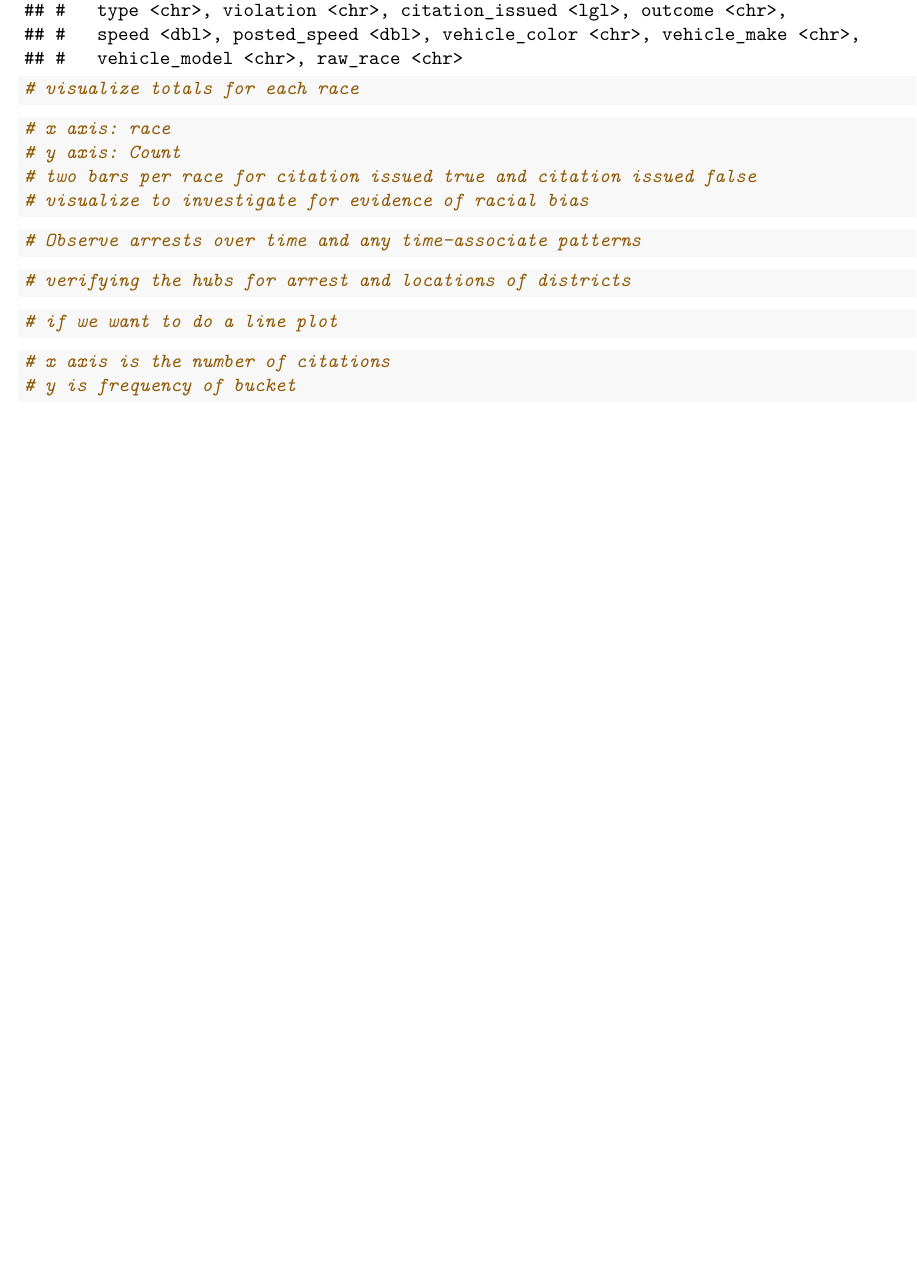
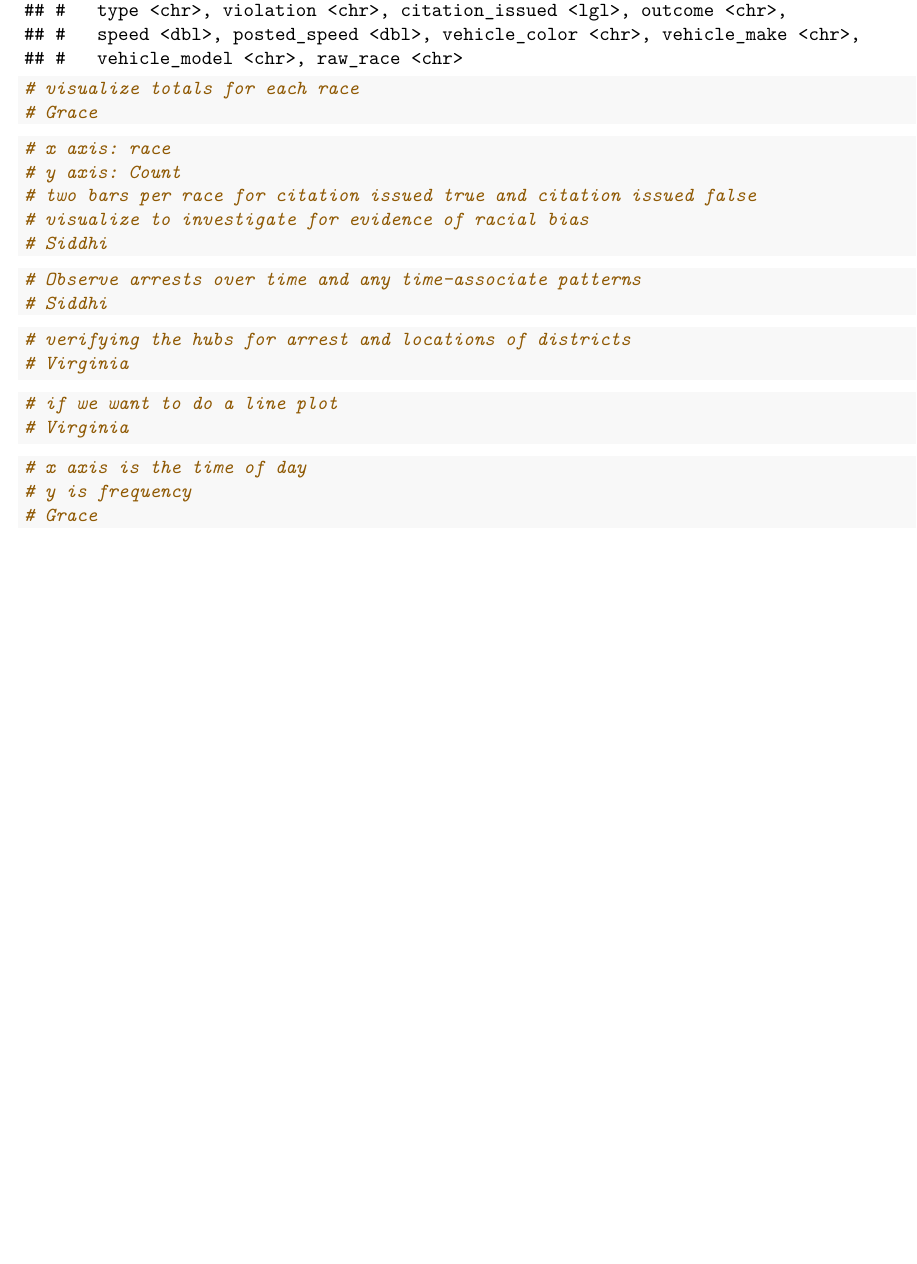
Before and after one commit to gwang034/stat405, an R Markdown document (Visualizations.Rmd): part of page 2 of 2, cut so that both start at the same text, the shorter picture padded with empty space. Rendered offline with R 4.5, knitr and Pandoc, then LaTeX, with nearby package versions; some code elsewhere in the file could not run offline.

Commit message:
Individual visualization assignments

````diff
--- a/Visualizations.Rmd
+++ b/Visualizations.Rmd
@@ -26,6 +26,8 @@ mini_htx
 
 ```{r Race Line Graph by Year}
 # visualize totals for each race
+# Grace
+
 
 ```
 
@@ -34,29 +36,33 @@ mini_htx
 # y axis: Count
 # two bars per race for citation issued true and citation issued false
 # visualize to investigate for evidence of racial bias
-
+# Siddhi
 
 ```
 
 
-```{r Line graph of number of arrests}
+```{r Line graph of number of citations}
 # Observe arrests over time and any time-associate patterns
+# Siddhi
 
 ```
 
 
 ```{r Scatter plot longitude vs latitude, color by district}
 # verifying the hubs for arrest and locations of districts
+# Virginia
 
 ```
 
 ```{r scatter plot of difference between speed and posted speed over time }
 # if we want to do a line plot
+# Virginia
 
 ```
 
-```{r Citations by year histogram}
-# x axis is the number of citations
-# y is frequency of bucket
+```{r Citations by time of day histogram}
+# x axis is the time of day
+# y is frequency
+# Grace
 
 ```
````
